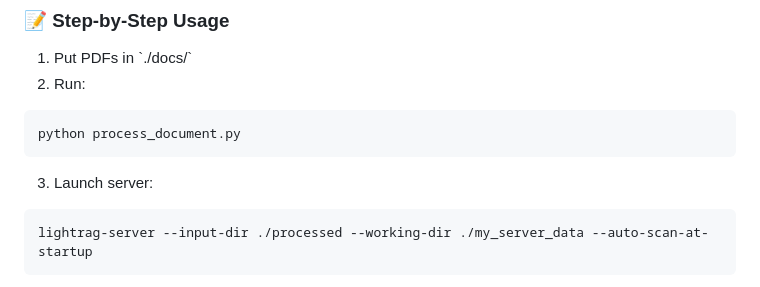
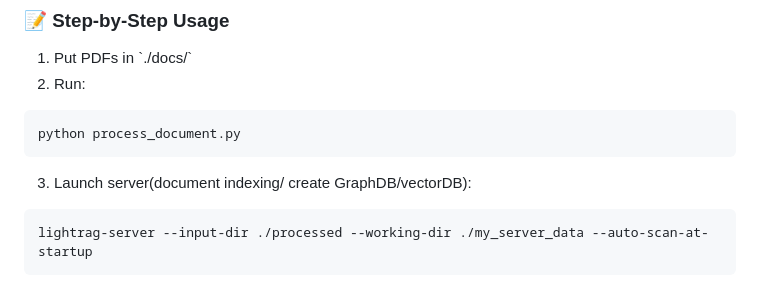
Before and after one commit to 2021147588/boheommian_rhapsody, a Markdown page: README.md, the part around the change. Drawn GitHub-style.

````diff
--- a/README.md
+++ b/README.md
@@ -195,7 +195,7 @@ EMBEDDING_DIM=1024
 python process_document.py
 ```
 
-3. Launch server:
+3. Launch server(document indexing/ create GraphDB/vectorDB):
 ```bash
 lightrag-server --input-dir ./processed --working-dir ./my_server_data --auto-scan-at-startup
 ```
````
